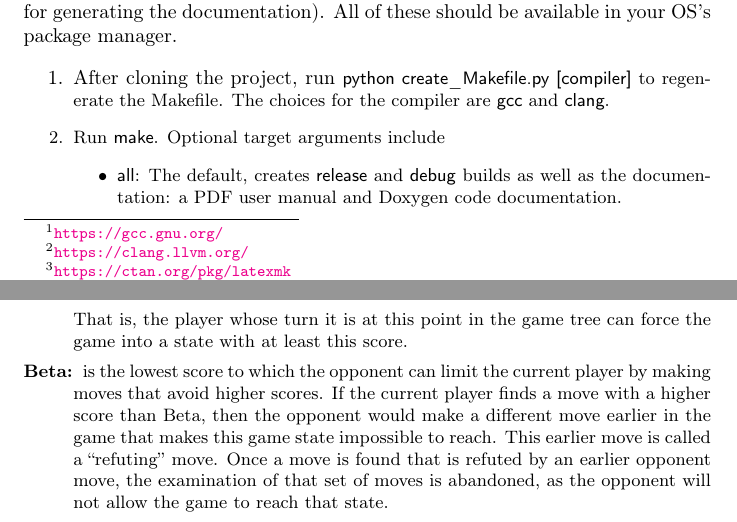
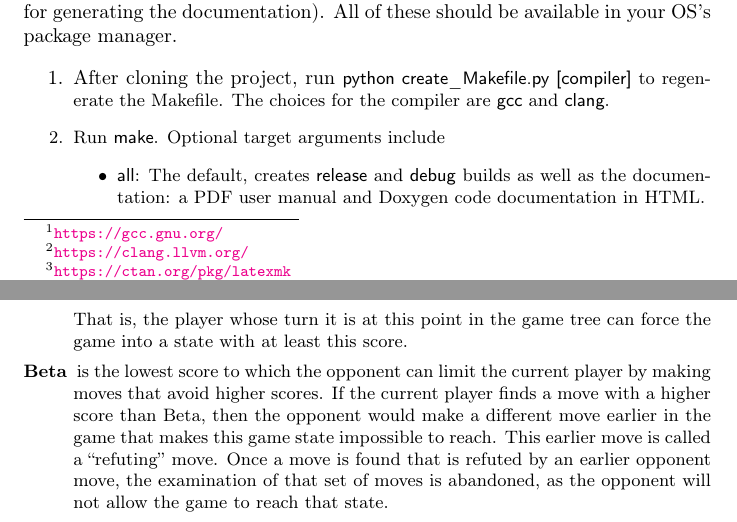
Before and after one commit to MarkZH/Genetic_Chess, a LaTeX paper (doc/reference.tex): two parts of pages 2 and 6 of 24, joined at a grey line, cut so that both start at the same text. Compiled offline with pdfLaTeX.

Commit message:
Small user manual edits

```diff
--- a/doc/reference.tex
+++ b/doc/reference.tex
@@ -37,7 +37,7 @@ Required software: GCC\footnote{\url{https://gcc.gnu.org/}} or clang\footnote{\u
 	\item After cloning the project, run \code{python create\_Makefile.py [compiler]} to regenerate the Makefile. The choices for the compiler are \code{gcc} and \code{clang}.
 	\item Run \code{make}. Optional target arguments include
 		\begin{itemize}
-			\item \code{all}: The default, creates \code{release} and \code{debug} builds as well as the documentation: a PDF user manual and Doxygen code documentation.
+			\item \code{all}: The default, creates \code{release} and \code{debug} builds as well as the documentation: a PDF user manual and Doxygen code documentation in HTML.
 			\item \code{release} The build that is optimized for speed.
 			\item \code{debug} The build that contains symbols for debugging.
 			\item \code{test\_all}, \code{test\_release}, \code{test\_debug}: Runs test suites on the named builds to ensure proper functioning and to measure performance.
@@ -116,8 +116,8 @@ The principle behind the minimax algorithm is that the quality of a move is meas
 
 Alpha-beta pruning is based upon keeping a record of two game state evaluations:
 \begin{description}
-	\item[Alpha:] is the highest guaranteed score that the player whose turn it is can reach once the game reaches the current state (i.e., the root of the current game tree) and cannot be avoided by the opponent making different moves later in the game. That is, the player whose turn it is at this point in the game tree can force the game into a state with at least this score.
-	\item[Beta:] is the lowest score to which the opponent can limit the current player by making moves that avoid higher scores. If the current player finds a move with a higher score than Beta, then the opponent would make a different move earlier in the game that makes this game state impossible to reach. This earlier move is called a ``refuting'' move. Once a move is found that is refuted by an earlier opponent move, the examination of that set of moves is abandoned, as the opponent will not allow the game to reach that state.
+	\item[Alpha] is the highest guaranteed score that the player whose turn it is can reach once the game reaches the current state (i.e., the root of the current game tree) and cannot be avoided by the opponent making different moves later in the game. That is, the player whose turn it is at this point in the game tree can force the game into a state with at least this score.
+	\item[Beta] is the lowest score to which the opponent can limit the current player by making moves that avoid higher scores. If the current player finds a move with a higher score than Beta, then the opponent would make a different move earlier in the game that makes this game state impossible to reach. This earlier move is called a ``refuting'' move. Once a move is found that is refuted by an earlier opponent move, the examination of that set of moves is abandoned, as the opponent will not allow the game to reach that state.
 \end{description}
 Each time a move examination reaches a greater depth in the game tree, these values switch roles to represent the view of the board from the opponent's perspective.
 
```
